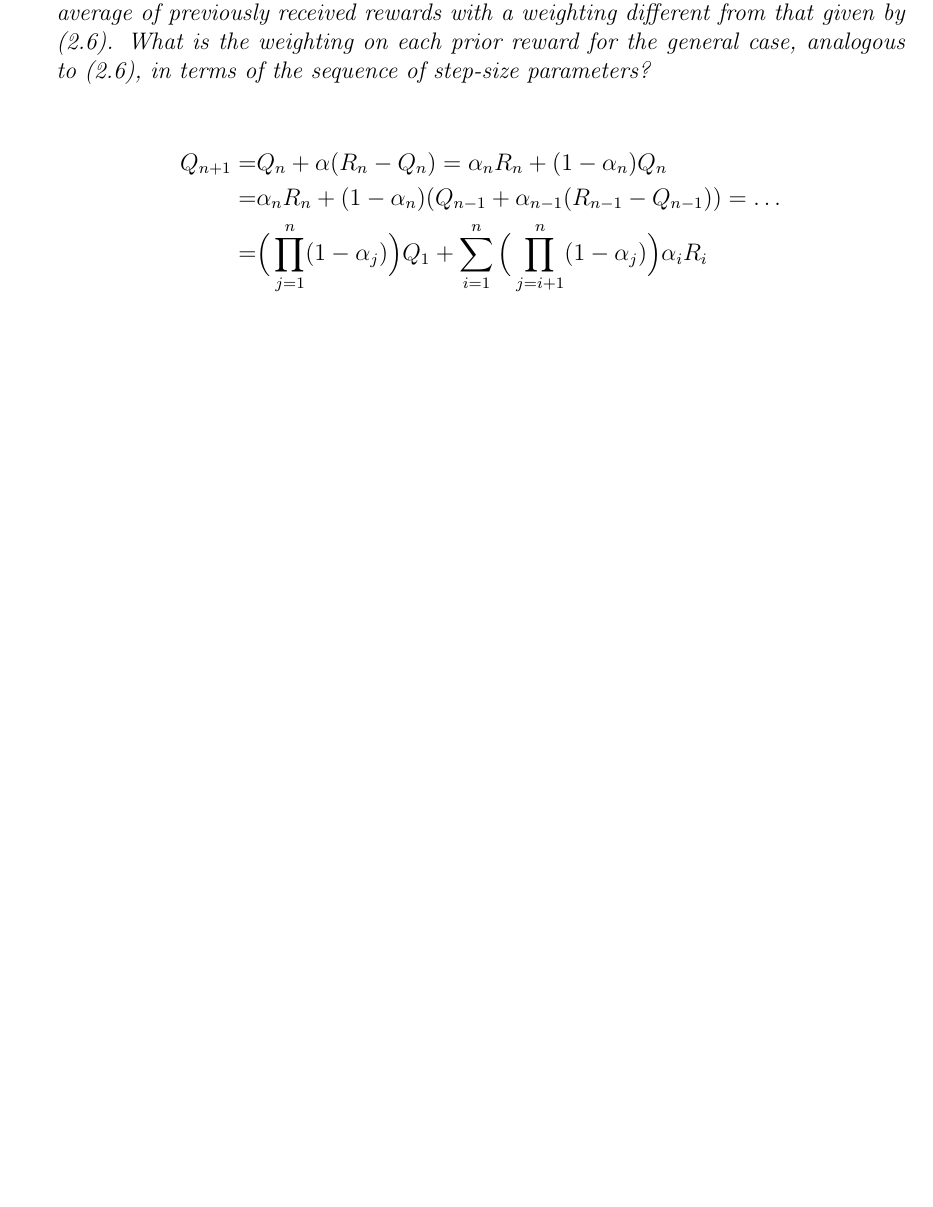
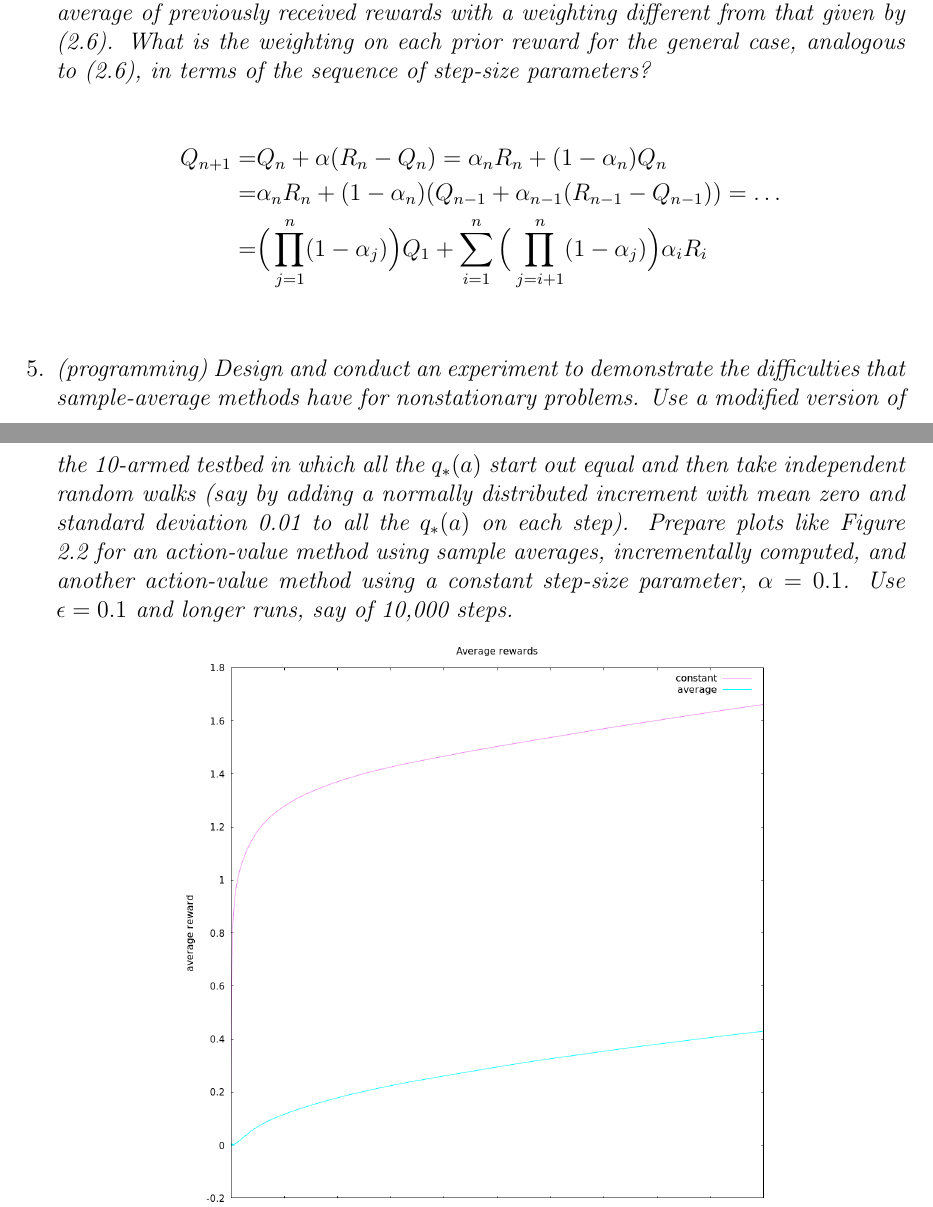
Before and after one commit to hannagabor/SBRL, a LaTeX document (2.tex): part of the page before the commit and two parts of pages 1 and 2 of 2 after it, the two joined at a grey line, cut so that both start at the same text, the shorter picture padded with empty space. Compiled offline with pdfLaTeX.

Commit message:
Add images to tex file.

```diff
--- a/2.tex
+++ b/2.tex
@@ -3,6 +3,7 @@
 \usepackage[utf8]{inputenc}
 \usepackage{amssymb, amsmath, amsthm}
 \usepackage{graphics, graphicx}
+\graphicspath{ {./2.5/} }
 \pagestyle{empty}
 \newtheorem{lemma}{Lemma}
 \newtheorem{thm}{Theorem}
@@ -55,4 +56,13 @@
   \sum\limits_{i = 1}^n \Big(\prod\limits_{j = i + 1}^n (1 - \alpha_j) \Big)\alpha_i R_i \\
   \end{align*}
 
+\item
+  \textit{(programming) Design and conduct an experiment to demonstrate the
+  difficulties that sample-average methods have for nonstationary problems. Use a modified
+  version of the 10-armed testbed in which all the $q_*(a)$ start out equal and then take
+  independent random walks (say by adding a normally distributed increment with mean
+  zero and standard deviation 0.01 to all the $q_*(a)$ on each step). Prepare plots like
+  Figure 2.2 for an action-value method using sample averages, incrementally computed,
+  and another action-value method using a constant step-size parameter, $\alpha = 0.1$. Use
+  $\epsilon = 0.1$ and longer runs, say of 10,000 steps.}
 
```
Also changed, not shown: 2.tex (4 more changed lines).
